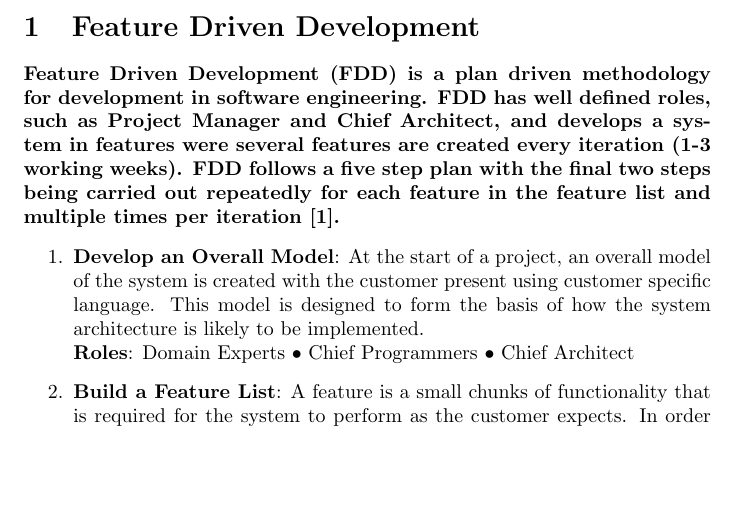
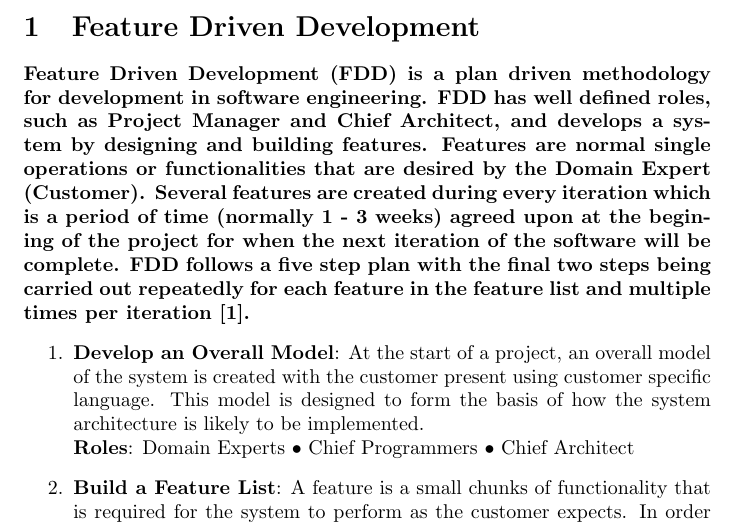
Before and after one commit to ElliotAOram/GhostPyramid, a LaTeX document (Design/ProjectMethodology/ProjectMethodology.tex): part of page 2 of 5, cut so that both start at the same text, the shorter picture padded with empty space. Compiled offline with pdfLaTeX.

Commit message:
Amendments to section 1 p1
Refs #2

```diff
--- a/Design/ProjectMethodology/ProjectMethodology.tex
+++ b/Design/ProjectMethodology/ProjectMethodology.tex
@@ -4,7 +4,7 @@
 \usepackage{fancyhdr}
 \pagestyle{fancy}
 \fancyhf{}
-\lhead{Draft 0.1}
+\lhead{Draft 0.2}
 \rhead{Elliot Oram}
 \rfoot{\thepage}
 
@@ -20,7 +20,7 @@
 \newpage
 
 \section{Feature Driven Development}
-\paragraph{Feature Driven Development (FDD) is a plan driven methodology for development in software engineering. FDD has well defined roles, such as Project Manager and Chief Architect, and develops a system in features were several features are created every iteration (1-3 working weeks). FDD follows a five step plan with the final two steps being carried out repeatedly for each feature in the feature list and multiple times per iteration \cite{FDDandAgile}.}
+\paragraph{Feature Driven Development (FDD) is a plan driven methodology for development in software engineering. FDD has well defined roles, such as Project Manager and Chief Architect, and develops a system by designing and building features. Features are normal single operations or functionalities that are desired by the Domain Expert (Customer). Several features are created during every iteration which is a period of time (normally 1 - 3 weeks) agreed upon at the begining of the project for when the next iteration of the software will be complete. FDD follows a five step plan with the final two steps being carried out repeatedly for each feature in the feature list and multiple times per iteration \cite{FDDandAgile}.}
 
 \begin{enumerate}
 	\item \textbf{Develop an Overall Model}: At the start of a project, an overall model of the system is created with the customer present using customer specific language. This model is designed to form the basis of how the system architecture is likely to be implemented.
```
Also changed, not shown: Design/ProjectMethodology/ProjectMethodology.pdf.
